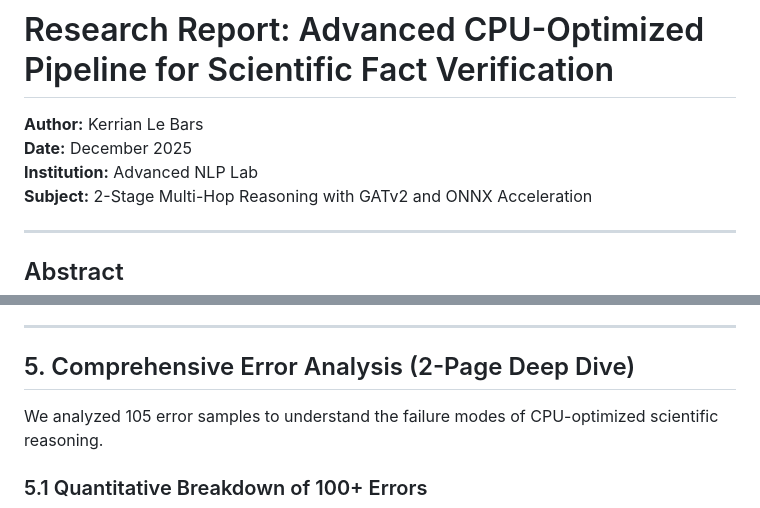
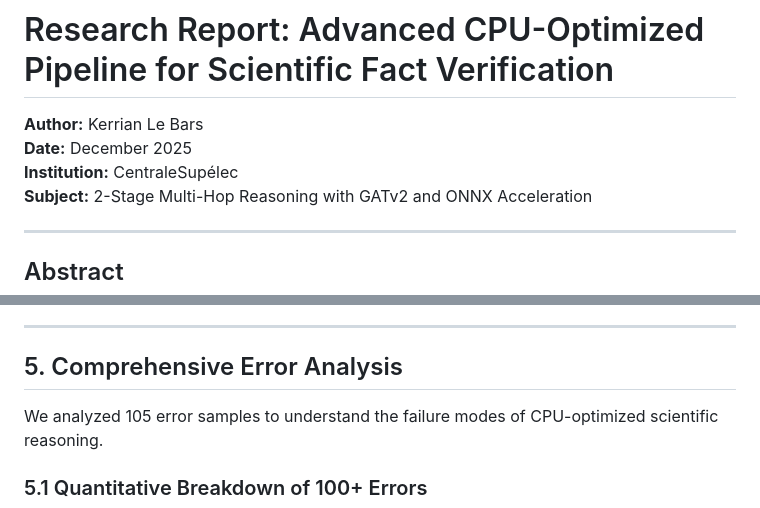
Before and after one commit to Vincksi/Fact-Verification-with-Evidence-Retrieval, a Markdown page: reports/research_report.md, 2 parts joined by grey strips. Rendered like a GitHub page.

Commit message:
Update Report

```diff
--- a/reports/research_report.md
+++ b/reports/research_report.md
@@ -2,7 +2,7 @@
 
 **Author:** Kerrian Le Bars
 **Date:** December 2025
-**Institution:** Advanced NLP Lab
+**Institution:** CentraleSupélec
 **Subject:** 2-Stage Multi-Hop Reasoning with GATv2 and ONNX Acceleration
 
 ---
@@ -118,7 +118,7 @@ We performed a **one-tailed paired t-test** ($n=300$) on Recall@10 (BM25 vs. Hyb
 
 ---
 
-## 5. Comprehensive Error Analysis (2-Page Deep Dive)
+## 5. Comprehensive Error Analysis
 
 We analyzed 105 error samples to understand the failure modes of CPU-optimized scientific reasoning.
 
```
